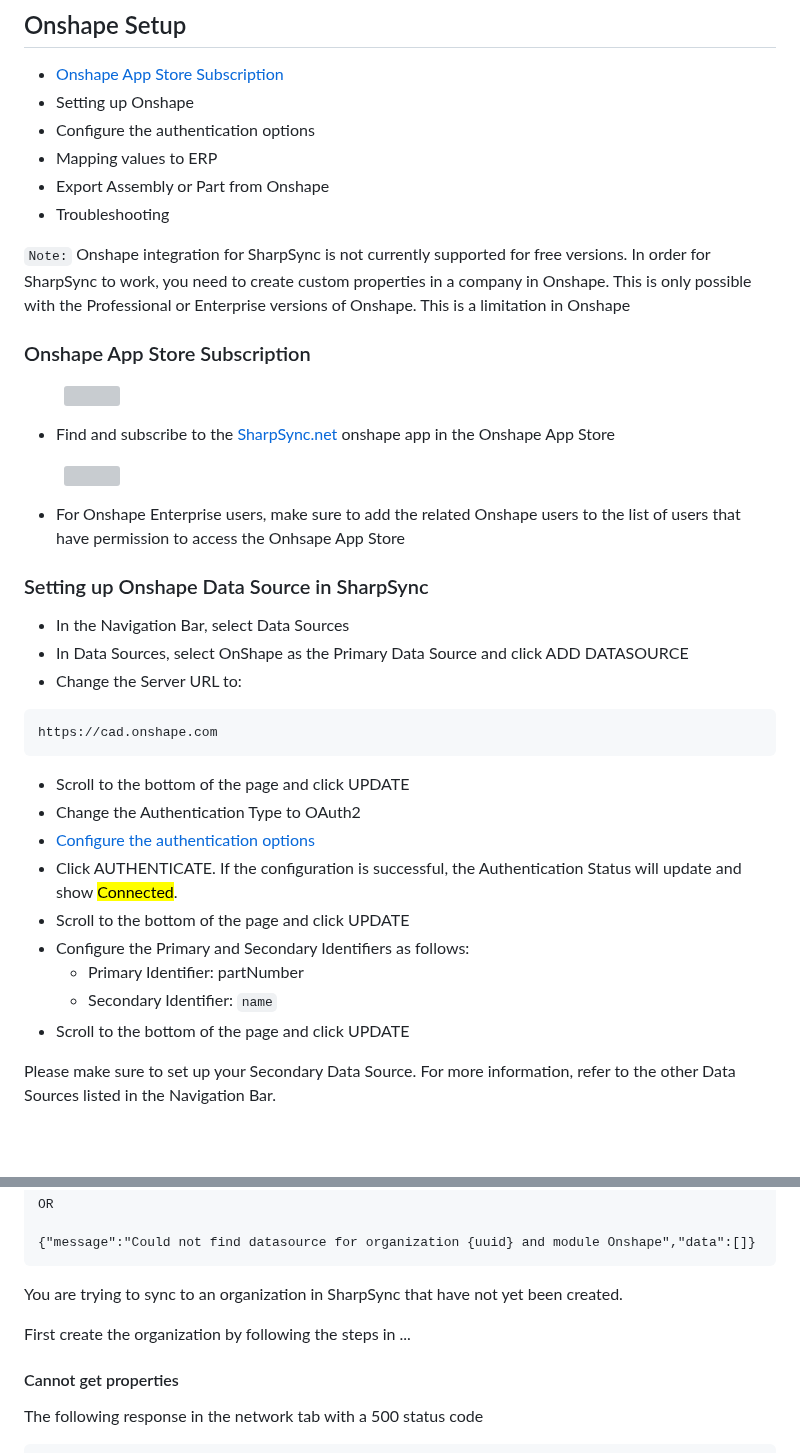
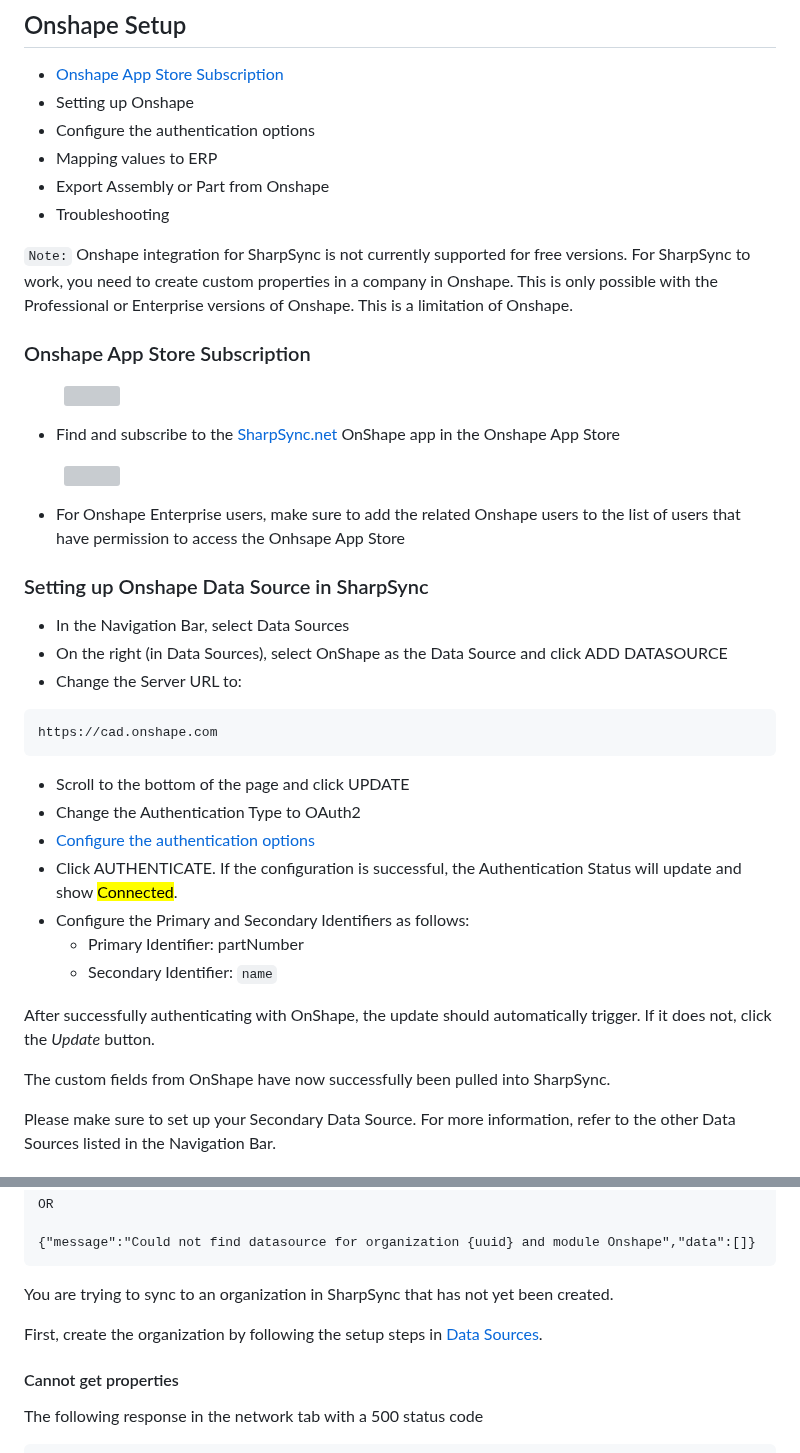
Before and after one commit to SharpSync/documentation, a Markdown page: data-sources/onshape.md, 2 parts joined by grey strips. GitHub-like rendering; blank space fills up the shorter version; grey boxes are pictures that could not be loaded.

````diff
--- a/data-sources/onshape.md
+++ b/data-sources/onshape.md
@@ -14,13 +14,13 @@ description: '[docs in progress]'
 * Export Assembly or Part from Onshape
 * Troubleshooting
 
-`Note:` Onshape integration for SharpSync is not currently supported for free versions. In order for SharpSync to work, you need to create custom properties in a company in Onshape. This is only possible with the Professional or Enterprise versions of Onshape. This is a limitation in Onshape
+`Note:` Onshape integration for SharpSync is not currently supported for free versions. For SharpSync to work, you need to create custom properties in a company in Onshape. This is only possible with the Professional or Enterprise versions of Onshape. This is a limitation of Onshape.
 
 ### Onshape App Store Subscription
 
 <figure><img src="../.gitbook/assets/onshape_subscribe.png" alt=""><figcaption></figcaption></figure>
 
-* Find and subscribe to the [SharpSync.net](https://appstore.onshape.com/apps/ERP%20Connector/D375UTR5KWRHUES3LFV56CCHA5VBYDFPXTGPXPQ=/description) onshape app in the Onshape App Store&#x20;
+* Find and subscribe to the [SharpSync.net](https://appstore.onshape.com/apps/ERP%20Connector/D375UTR5KWRHUES3LFV56CCHA5VBYDFPXTGPXPQ=/description) OnShape app in the Onshape App Store&#x20;
 
 <figure><img src="../.gitbook/assets/onshape_app_permissions (1).png" alt=""><figcaption></figcaption></figure>
 
@@ -29,7 +29,7 @@ description: '[docs in progress]'
 ### Setting up Onshape Data Source in SharpSync
 
 * In the Navigation Bar, select Data Sources
-* In Data Sources, select OnShape as the Primary Data Source and click ADD DATASOURCE
+* On the right (in Data Sources), select OnShape as the Data Source and click ADD DATASOURCE
 * Change the Server URL to:
 
 ```
@@ -40,11 +40,13 @@ https://cad.onshape.com
 * Change the Authentication Type to OAuth2
 * [Configure the authentication options](onshape.md#configure-the-authentication-options)
 * Click AUTHENTICATE. If the configuration is successful, the Authentication Status will update and show <mark style="color:green;">Connected</mark>.&#x20;
-* Scroll to the bottom of the page and click UPDATE
 * Configure the Primary and Secondary Identifiers as follows:
   * Primary Identifier: partNumber
   * Secondary Identifier: `name`&#x20;
-* Scroll to the bottom of the page and click UPDATE
+
+After successfully authenticating with OnShape, the update should automatically trigger. If it does not, click the _Update_ button.
+
+The custom fields from OnShape have now successfully been pulled into SharpSync.
 
 Please make sure to set up your Secondary Data Source. For more information, refer to the other Data Sources listed in the Navigation Bar.
 
@@ -172,9 +174,9 @@ OR
 {"message":"Could not find datasource for organization {uuid} and module Onshape","data":[]}
 ```
 
-You are trying to sync to an organization in SharpSync that have not yet been created.&#x20;
+You are trying to sync to an organization in SharpSync that has not yet been created.&#x20;
 
-First create the organization by following the steps in ...
+First, create the organization by following the setup steps in [Data Sources](../fundamentals/data-sources.md).
 
 #### Cannot get properties
 
````
Also changed, not shown: data-sources/odoo/README.md (+39 -20 lines), .gitbook/assets/image (4).png (added).
